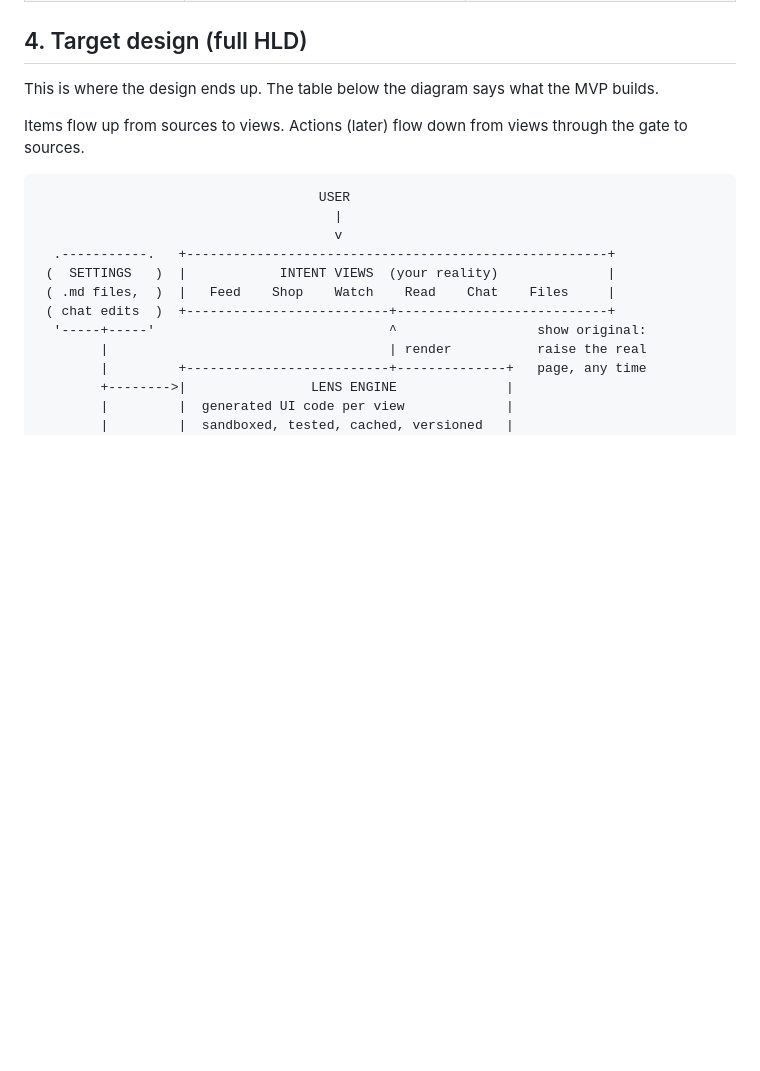
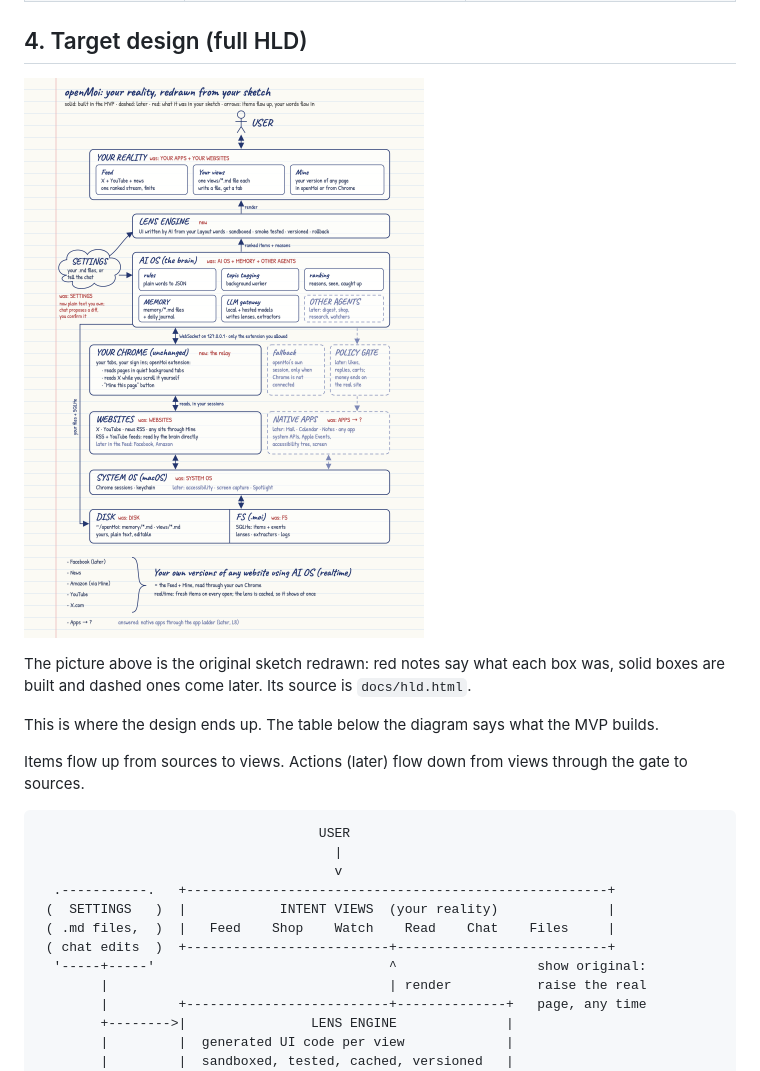
Before and after one commit to srikarappal/openmoi, a Markdown page: docs/DESIGN.md, the part around the change. Drawn GitHub-style; pictures changed too: docs/hld.png (added); blank space fills up the shorter version.

Commit message:
Redraw the original sketch as the HLD picture
docs/hld.png follows the sketch's layout and notes what each box was, with
built parts solid and later parts dashed. docs/hld.html is its editable
source; DESIGN.md section 4 shows it.

```diff
--- a/docs/DESIGN.md
+++ b/docs/DESIGN.md
@@ -92,6 +92,10 @@ The MVP (Part 1) proves this with a Feed across X, YouTube and news, views and m
 | "Apps -> ?" | App ladder (L8): system frameworks, Apple Events, accessibility tree, screen | Answered by the same extractor approach used for websites |
 
 ## 4. Target design (full HLD)
+
+![openMoi HLD, redrawn from the original sketch](hld.png)
+
+The picture above is the original sketch redrawn: red notes say what each box was, solid boxes are built and dashed ones come later. Its source is `docs/hld.html`.
 
 This is where the design ends up. The table below the diagram says what the MVP builds.
 
```
Also changed, not shown: 1 other file.
